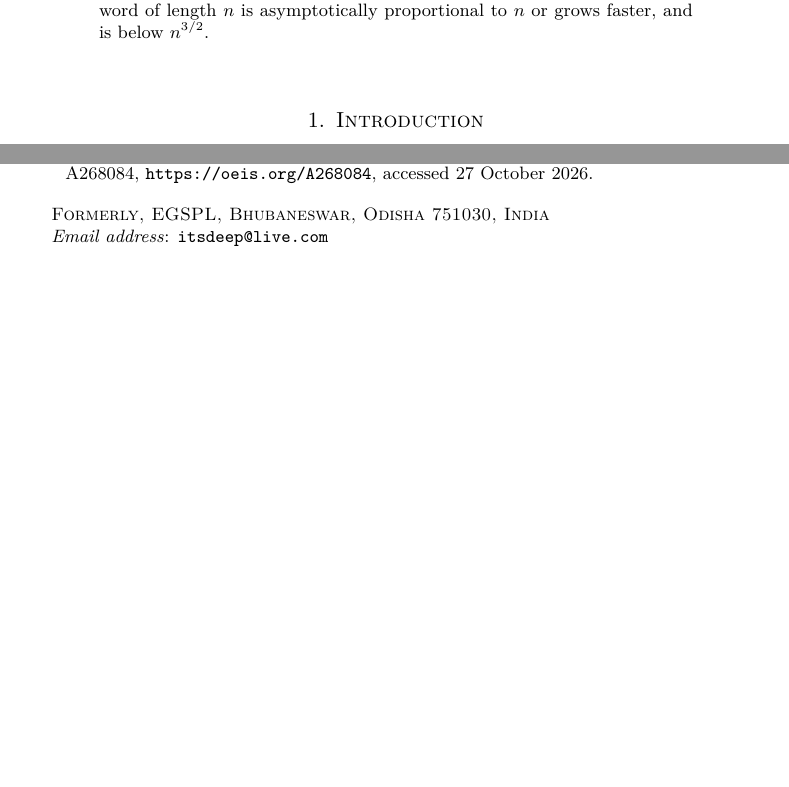
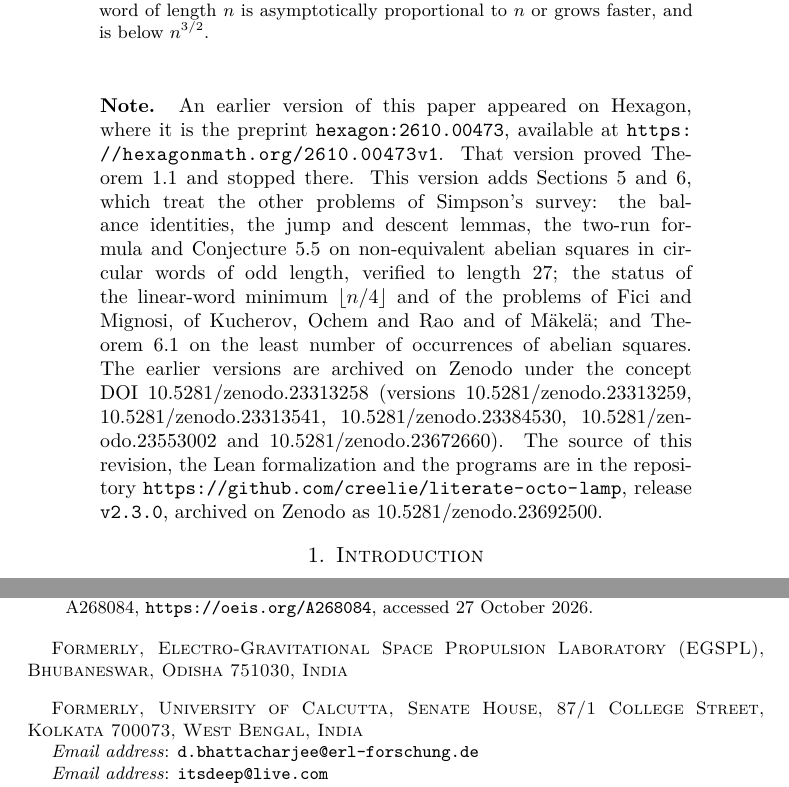
Before and after one commit to creelie/literate-octo-lamp, a LaTeX paper (paper/main.tex): two parts of pages 1 and 13 of 13 before the commit and two parts of pages 1 and 14 of 14 after it, joined at a grey line, cut so that both start at the same text, the shorter picture padded with empty space. Compiled offline with pdfLaTeX.

Commit message:
Record the Zenodo DOI of release v2.3.0
The note under the abstract, the data availability section, the README
table, CITATION.cff and .zenodo.json carry 10.5281/zenodo.23692500; the
author block lists both former affiliations and the three addresses.

```diff
--- a/paper/main.tex
+++ b/paper/main.tex
@@ -22,9 +22,12 @@
 \newcommand{\fl}[1]{\lfloor #1\rfloor}
 \title[Abelian squares in binary circular words]{The minimum number of distinct abelian squares in a binary circular word}
 \author{Deep Bhattacharjee}
-\address{Formerly, EGSPL, Bhubaneswar, Odisha 751030, India}
+\address{Formerly, Electro-Gravitational Space Propulsion Laboratory (EGSPL), Bhubaneswar, Odisha 751030, India}
+\address{Formerly, University of Calcutta, Senate House, 87/1 College Street, Kolkata 700073, West Bengal, India}
+\email{d.bhattacharjee@erl-forschung.de}
 \email{itsdeep@live.com}
-\thanks{ORCID: \href{https://orcid.org/0000-0003-0466-750X}{0000-0003-0466-750X}.}
+\email{egspl@proton.me}
+\thanks{\sloppy Corresponding author: Deep Bhattacharjee. Email: \href{mailto:d.bhattacharjee@erl-forschung.de}{d.bhattacharjee@erl-forschung.de}, \href{mailto:itsdeep@live.com}{itsdeep@live.com}, \href{mailto:egspl@proton.me}{egspl@proton.me}; ORCID \href{https://orcid.org/0000-0003-0466-750X}{0000-0003-0466-750X}}
 \subjclass[2020]{Primary 68R15; Secondary 05A05, 68V15}
 \keywords{Abelian square, circular word, Parikh vector, combinatorics on words}
 \date{27 October 2026}
@@ -33,6 +36,11 @@
 We prove that every binary circular word of length $n$ contains at least $\fl{(n-1)/2}$ distinct abelian squares, and we determine all words attaining this bound. This settles a conjecture of Simpson: its odd case holds, and in its even case the list of extremal words misses $(ab)^{n/2}$ for $n\equiv 2\pmod 4$, $n\ge 6$. We then review the other problems of the survey: we conjecture, and verify to length $27$, that for odd $n$ the least number of non-equivalent abelian squares in a circular word is also $(n-1)/2$, and we show that the least number of occurrences of abelian squares in a binary word of length $n$ is asymptotically proportional to $n$ or grows faster, and is below $n^{3/2}$.
 \end{abstract}
 \maketitle
+
+\begin{quote}
+\small\sloppy
+\noindent\textbf{Note.} An earlier version of this paper appeared on Hexagon, where it is the preprint \texttt{hexagon:2610.00473}, available at \url{https://hexagonmath.org/2610.00473v1}. That version proved Theorem~\ref{thm:main} and stopped there. This version adds Sections~\ref{sec:types} and~\ref{sec:others}, which treat the other problems of Simpson's survey: the balance identities, the jump and descent lemmas, the two-run formula and Conjecture~\ref{conj:odd} on non-equivalent abelian squares in circular words of odd length, verified to length $27$; the status of the linear-word minimum $\fl{n/4}$ and of the problems of Fici and Mignosi, of Kucherov, Ochem and Rao and of M\"akel\"a; and Theorem~\ref{thm:occ} on the least number of occurrences of abelian squares. The earlier versions are archived on Zenodo under the concept DOI \href{https://doi.org/10.5281/zenodo.23313258}{10.5281/zenodo.23313258} (versions \href{https://doi.org/10.5281/zenodo.23313259}{10.5281/zenodo.23313259}, \href{https://doi.org/10.5281/zenodo.23313541}{10.5281/zenodo.23313541}, \href{https://doi.org/10.5281/zenodo.23384530}{10.5281/zenodo.23384530}, \href{https://doi.org/10.5281/zenodo.23553002}{10.5281/zenodo.23553002} and \href{https://doi.org/10.5281/zenodo.23672660}{10.5281/zenodo.23672660}). The source of this revision, the Lean formalization and the programs are in the repository \url{https://github.com/creelie/literate-octo-lamp}, release \texttt{v2.3.0}, archived on Zenodo as \href{https://doi.org/10.5281/zenodo.23692500}{10.5281/zenodo.23692500}.
+\end{quote}
 
 \section{Introduction}\label{sec:intro}
 
```
Also changed, not shown: README.md, dist/SimpsonCircularAbelianSquares_final2.pdf, paper/main.pdf, paper/paper1/SimpsonCircularAbelianSquares.pdf, preprintSimpsonCircularAbelianSquares/SimpsonCircularAbelianSquares.pdf, paper/main.tex (2 more changed lines), 6 other files.
